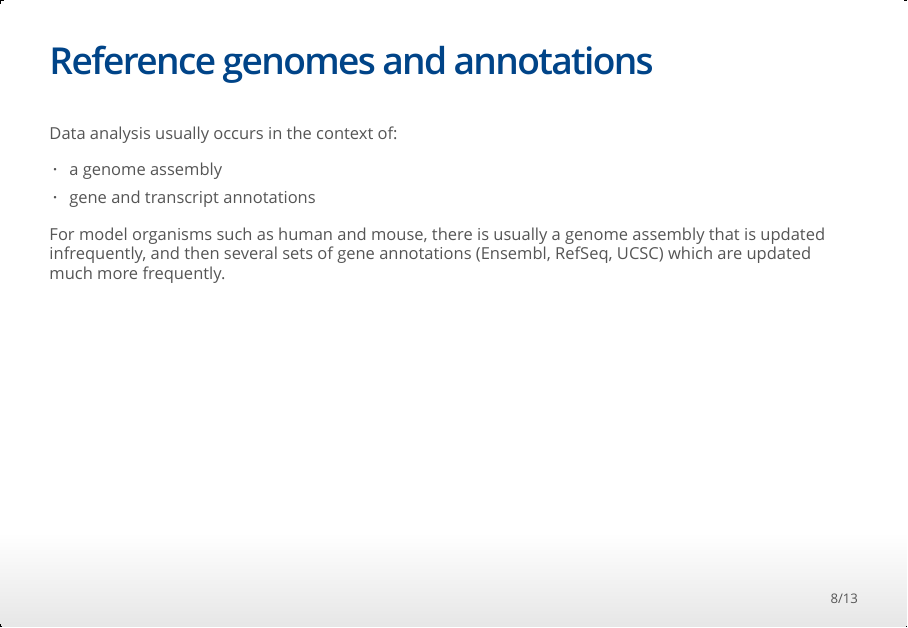
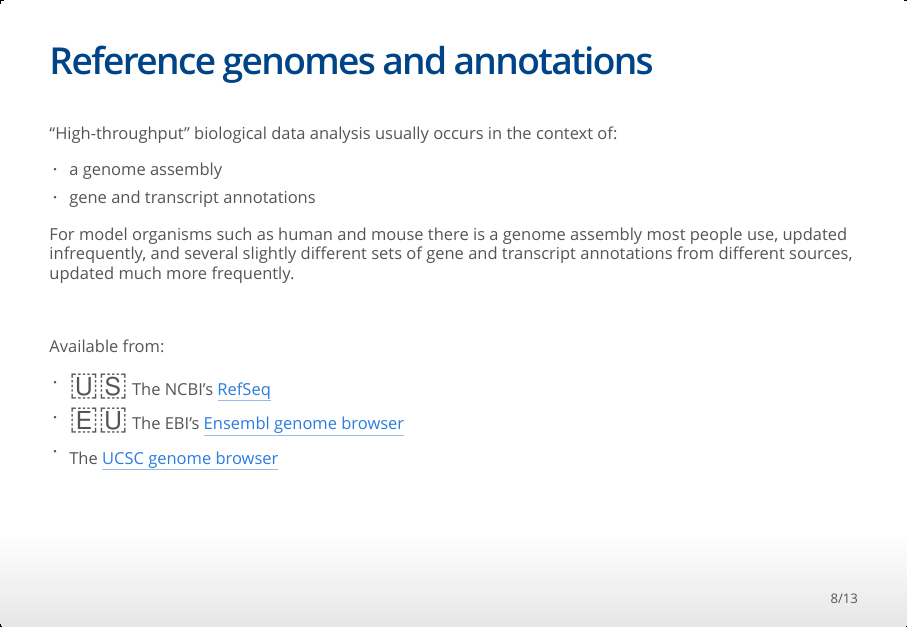
Before and after one commit to MonashDataFluency/r-bioc, an R Markdown document (slides/slides.Rmd): page 8 of 13. The pictures show the output file slides/slides.html that the author committed with the source, opened offline.

Commit message:
Small changes

```diff
--- a/slides/slides.Rmd
+++ b/slides/slides.Rmd
@@ -127,12 +127,20 @@ Bioconductor uses "S4" types, including it's own data frame (`DataFrame`) and li
 
 ## Reference genomes and annotations
 
-Data analysis usually occurs in the context of:
+"High-throughput" biological data analysis usually occurs in the context of:
 
 * a genome assembly
 * gene and transcript annotations
 
-For model organisms such as human and mouse, there is usually a genome assembly that is updated infrequently, and then several sets of gene annotations (Ensembl, RefSeq, UCSC) which are updated much more frequently.
+For model organisms such as human and mouse there is a genome assembly most people use, updated infrequently, and several slightly different sets of gene and transcript annotations from different sources, updated much more frequently.
+
+<br>
+
+Available from:
+
+* <span style="font-size: 200%">🇺🇸</span> The NCBI's [RefSeq](https://www.ncbi.nlm.nih.gov/refseq/)
+* <span style="font-size: 200%">🇪🇺</span> The EBI's [Ensembl genome browser](https://ensembl.org/)
+* <span style="font-size: 200%"></span>The [UCSC genome browser](https://genome.ucsc.edu/cgi-bin/hgGateway)
 
 
 ## Genome browsers
```
Also changed, not shown: slides/slides.html, slides/slides.Rmd (4 more changed lines).
